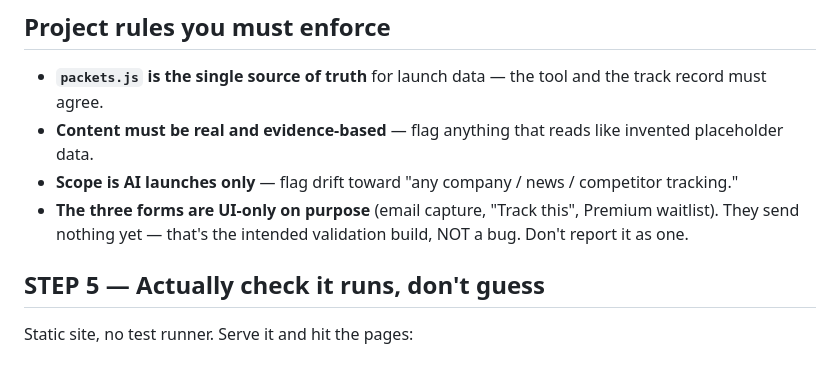
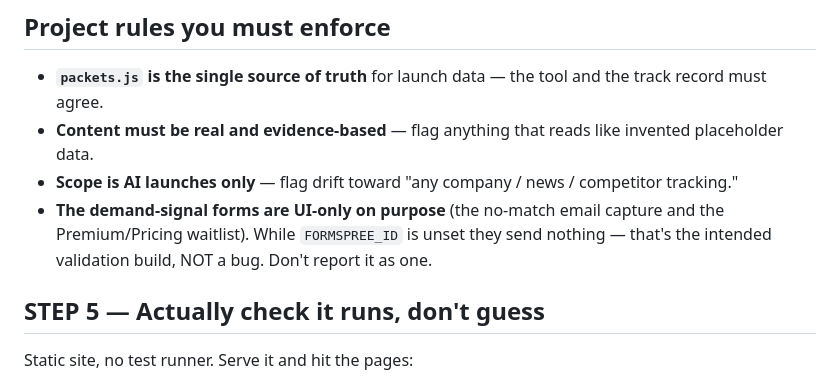
Before and after one commit to bharatlearner18-del/reality-filter, a Markdown page: .claude/agents/code-reviewer.md, the part around the change. Rendered like a GitHub page.

```diff
--- a/.claude/agents/code-reviewer.md
+++ b/.claude/agents/code-reviewer.md
@@ -42,7 +42,7 @@ Go looking for real failure, not style nits:
 - **`packets.js` is the single source of truth** for launch data — the tool and the track record must agree.
 - **Content must be real and evidence-based** — flag anything that reads like invented placeholder data.
 - **Scope is AI launches only** — flag drift toward "any company / news / competitor tracking."
-- **The three forms are UI-only on purpose** (email capture, "Track this", Premium waitlist). They send nothing yet — that's the intended validation build, NOT a bug. Don't report it as one.
+- **The demand-signal forms are UI-only on purpose** (the no-match email capture and the Premium/Pricing waitlist). While `FORMSPREE_ID` is unset they send nothing — that's the intended validation build, NOT a bug. Don't report it as one.
 
 ## STEP 5 — Actually check it runs, don't guess
 
```
Also changed, not shown: CLAUDE.md (+2 -2 lines).
